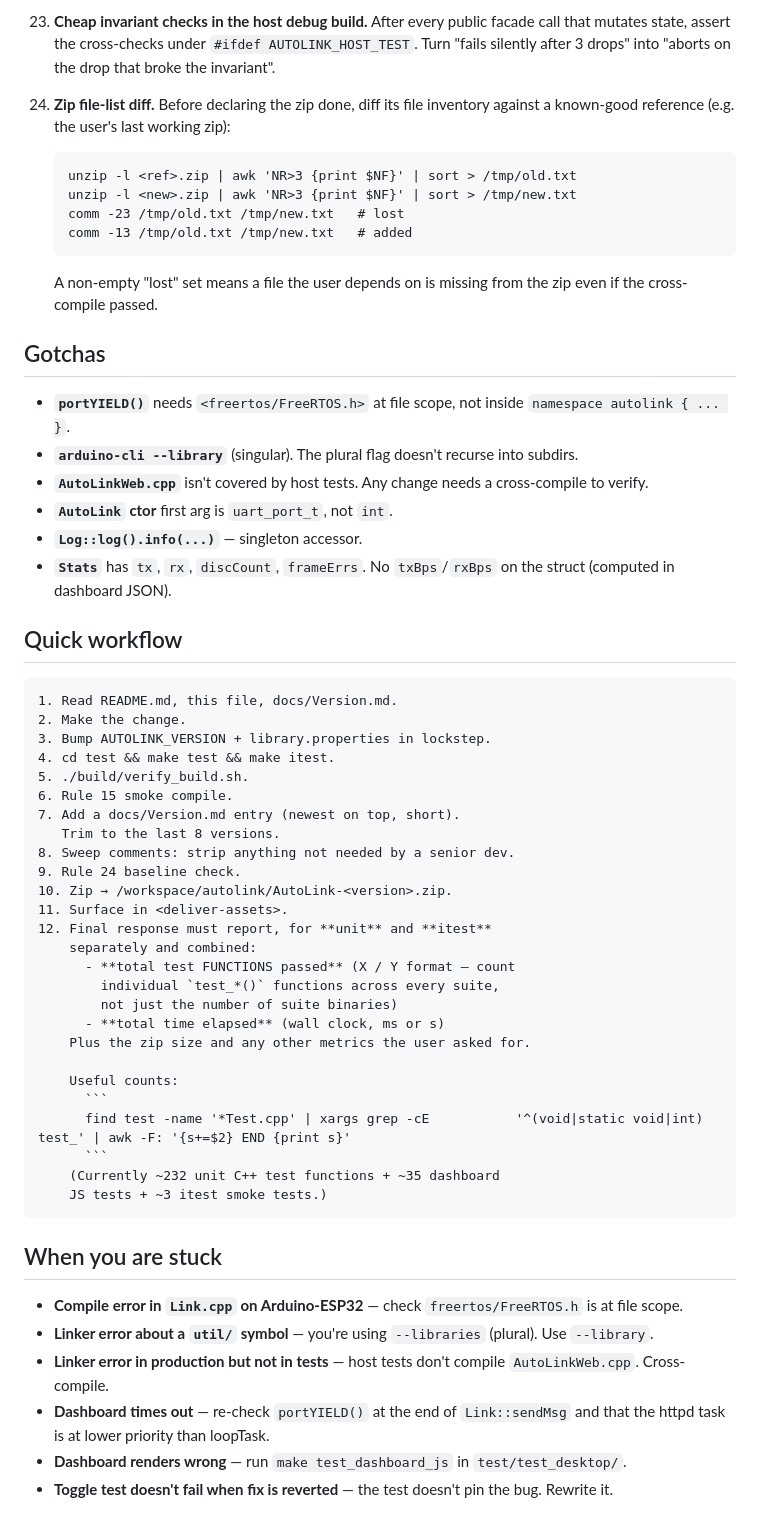
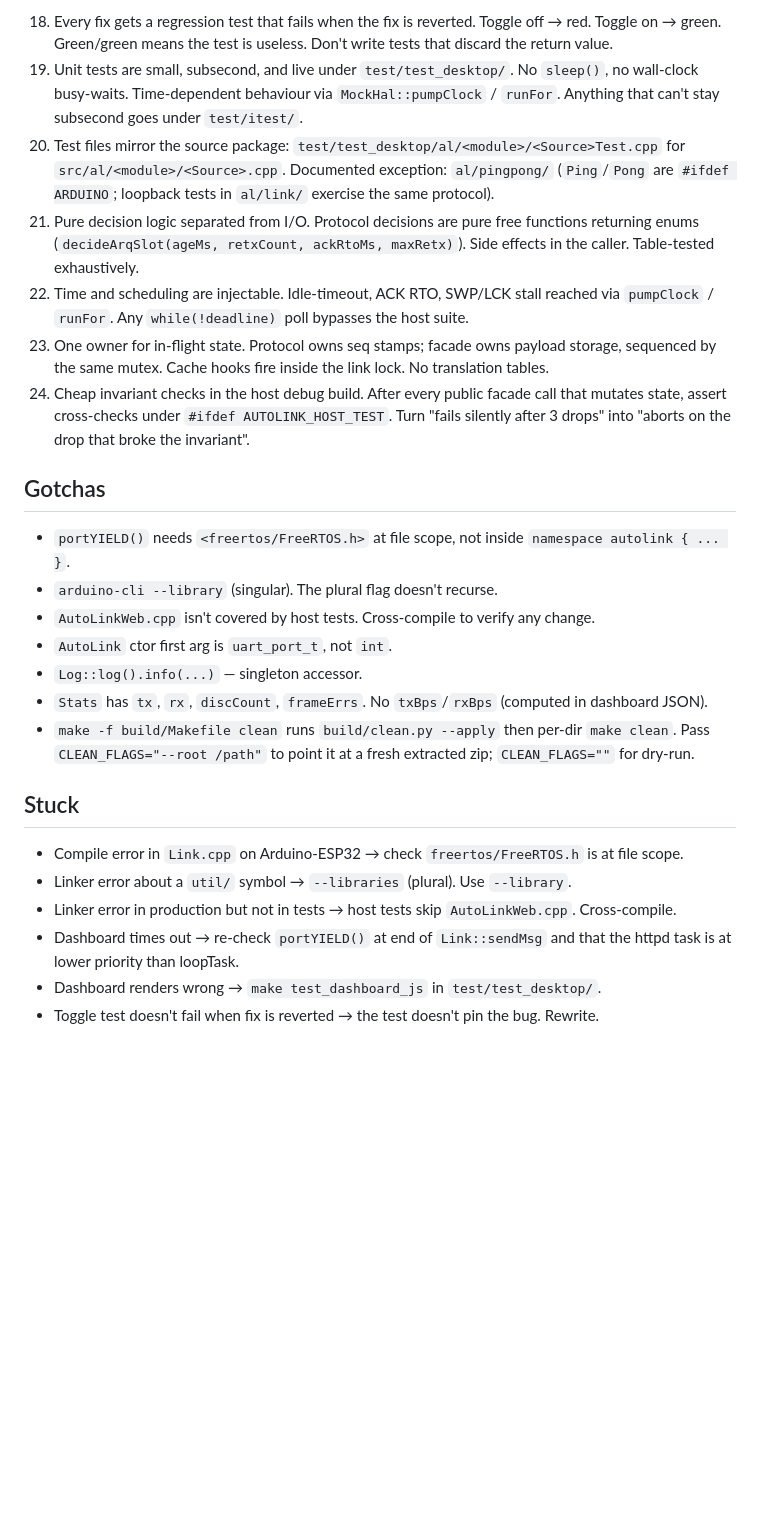
Before and after one commit to Systemsplanet/autolink, a Markdown page: AGENTS.md, the part around one of its changes. GitHub-like rendering; blank space fills up the shorter version.

````diff
--- a/AGENTS.md
+++ b/AGENTS.md
@@ -196,78 +60,26 @@ what the user rejected. That history is the source of truth.
-23. **Cheap invariant checks in the host debug build.** After
-    every public facade call that mutates state, assert the
-    cross-checks under `#ifdef AUTOLINK_HOST_TEST`. Turn
-    "fails silently after 3 drops" into "aborts on the drop
-    that broke the invariant".
-
-24. **Zip file-list diff.** Before declaring the zip
-    done, diff its file inventory against a known-good
-    reference (e.g. the user's last working zip):
-    ```
-    unzip -l <ref>.zip | awk 'NR>3 {print $NF}' | sort > /tmp/old.txt
-    unzip -l <new>.zip | awk 'NR>3 {print $NF}' | sort > /tmp/new.txt
-    comm -23 /tmp/old.txt /tmp/new.txt   # lost
-    comm -13 /tmp/old.txt /tmp/new.txt   # added
-    ```
-    A non-empty "lost" set means a file the user depends on
-    is missing from the zip even if the cross-compile passed.
+18. Every fix gets a regression test that fails when the fix is reverted. Toggle off → red. Toggle on → green. Green/green means the test is useless. Don't write tests that discard the return value.
+19. Unit tests are small, subsecond, and live under `test/test_desktop/`. No `sleep()`, no wall-clock busy-waits. Time-dependent behaviour via `MockHal::pumpClock` / `runFor`. Anything that can't stay subsecond goes under `test/itest/`.
+20. Test files mirror the source package: `test/test_desktop/al/<module>/<Source>Test.cpp` for `src/al/<module>/<Source>.cpp`. Documented exception: `al/pingpong/` (`Ping`/`Pong` are `#ifdef ARDUINO`; loopback tests in `al/link/` exercise the same protocol).
+21. Pure decision logic separated from I/O. Protocol decisions are pure free functions returning enums (`decideArqSlot(ageMs, retxCount, ackRtoMs, maxRetx)`). Side effects in the caller. Table-tested exhaustively.
+22. Time and scheduling are injectable. Idle-timeout, ACK RTO, SWP/LCK stall reached via `pumpClock` / `runFor`. Any `while(!deadline)` poll bypasses the host suite.
+23. One owner for in-flight state. Protocol owns seq stamps; facade owns payload storage, sequenced by the same mutex. Cache hooks fire inside the link lock. No translation tables.
+24. Cheap invariant checks in the host debug build. After every public facade call that mutates state, assert cross-checks under `#ifdef AUTOLINK_HOST_TEST`. Turn "fails silently after 3 drops" into "aborts on the drop that broke the invariant".
 
 ## Gotchas
 
-- **`portYIELD()`** needs `<freertos/FreeRTOS.h>` at file
-  scope, not inside `namespace autolink {
-    ... }`.
-- **`arduino-cli --library`** (singular). The plural flag
-  doesn't recurse into subdirs.
-- **`AutoLinkWeb.cpp`** isn't covered by host tests. Any
-  change needs a cross-compile to verify.
-- **`AutoLink` ctor** first arg is `uart_port_t`, not `int`.
-- **`Log::log().info(...)`** — singleton accessor.
-- **`Stats`** has `tx`, `rx`, `discCount`, `frameErrs`. No
-  `txBps`/`rxBps` on the struct (computed in dashboard JSON).
+- `portYIELD()` needs `<freertos/FreeRTOS.h>` at file scope, not inside `namespace autolink { ... }`.
+- `arduino-cli --library` (singular). The plural flag doesn't recurse.
+- `AutoLinkWeb.cpp` isn't covered by host tests. Cross-compile to verify any change.
+- `AutoLink` ctor first arg is `uart_port_t`, not `int`.
+- `Log::log().info(...)` — singleton accessor.
+- `Stats` has `tx`, `rx`, `discCount`, `frameErrs`. No `txBps`/`rxBps` (computed in dashboard JSON).
+- `make -f build/Makefile clean` runs `build/clean.py --apply` then per-dir `make clean`. Pass `CLEAN_FLAGS="--root /path"` to point it at a fresh extracted zip; `CLEAN_FLAGS=""` for dry-run.
 
-## Quick workflow
+## Stuck
 
-```
-1. Read README.md, this file, docs/Version.md.
-2. Make the change.
-3. Bump AUTOLINK_VERSION + library.properties in lockstep.
-4. cd test && make test && make itest.
-5. ./build/verify_build.sh.
-6. Rule 15 smoke compile.
-7. Add a docs/Version.md entry (newest on top, short).
-   Trim to the last 8 versions.
-8. Sweep comments: strip anything not needed by a senior dev.
-9. Rule 24 baseline check.
-10. Zip → /workspace/autolink/AutoLink-<version>.zip.
-11. Surface in <deliver-assets>.
-12. Final response must report, for **unit** and **itest**
-    separately and combined:
-      - **total test FUNCTIONS passed** (X / Y format — count
-        individual `test_*()` functions across every suite,
-        not just the number of suite binaries)
-      - **total time elapsed** (wall clock, ms or s)
-    Plus the zip size and any other metrics the user asked for.
-
-    Useful counts:
-      ```
-      find test -name '*Test.cpp' | xargs grep -cE           '^(void|static void|int) test_' | awk -F: '{s+=$2} END {print s}'
-      ```
-    (Currently ~232 unit C++ test functions + ~35 dashboard
-    JS tests + ~3 itest smoke tests.)
-```
-
-## When you are stuck
-
-- **Compile error in `Link.cpp` on Arduino-ESP32** — check
-  `freertos/FreeRTOS.h` is at file scope.
-- **Linker error about a `util/` symbol** — you're using
-  `--libraries` (plural). Use `--library`.
-- **Linker error in production but not in tests** — host
-  tests don't compile `AutoLinkWeb.cpp`. Cross-compile.
-- **Dashboard times out** — re-check `portYIELD()` at the
-  end of `Link::sendMsg` and that the httpd task is at lower
-  priority than loopTask.
-- **Dashboard renders wrong** — run `make test_dashboard_js`
-  in `test/test_desktop/`.
-- **Toggle test doesn't fail when fix is reverted** — the
-  test doesn't pin the bug. Rewrite it.
+- Compile error in `Link.cpp` on Arduino-ESP32 → check `freertos/FreeRTOS.h` is at file scope.
+- Linker error about a `util/` symbol → `--libraries` (plural). Use `--library`.
+- Linker error in production but not in tests → host tests skip `AutoLinkWeb.cpp`. Cross-compile.
+- Dashboard times out → re-check `portYIELD()` at end of `Link::sendMsg` and that the httpd task is at lower priority than loopTask.
+- Dashboard renders wrong → `make test_dashboard_js` in `test/test_desktop/`.
+- Toggle test doesn't fail when fix is reverted → the test doesn't pin the bug. Rewrite.
````
Also changed, not shown: other parts of AGENTS.md (+45 -181 lines).
